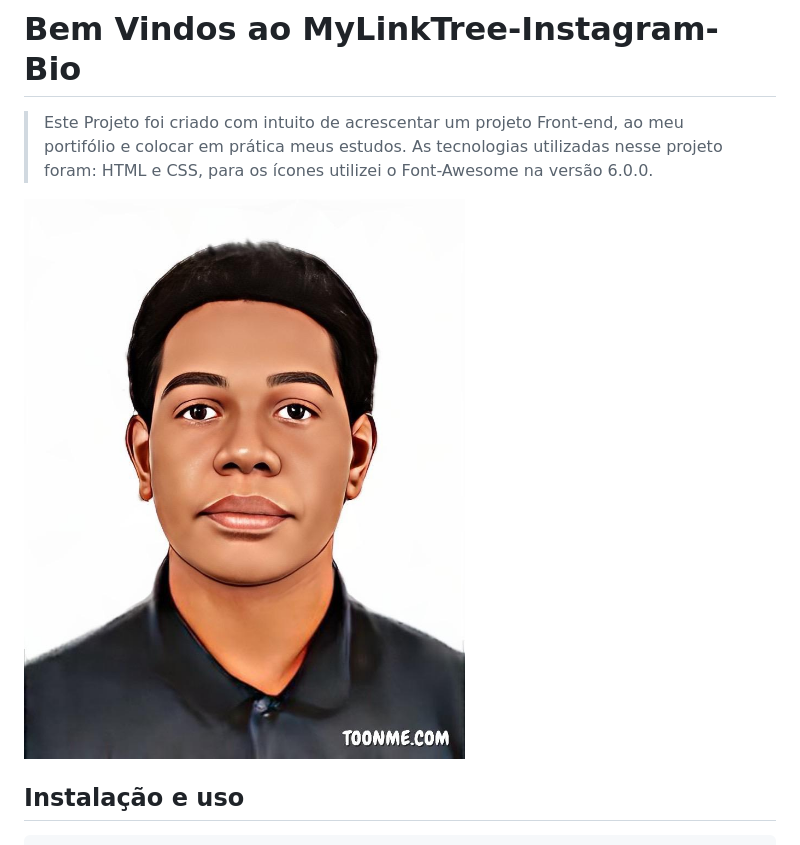
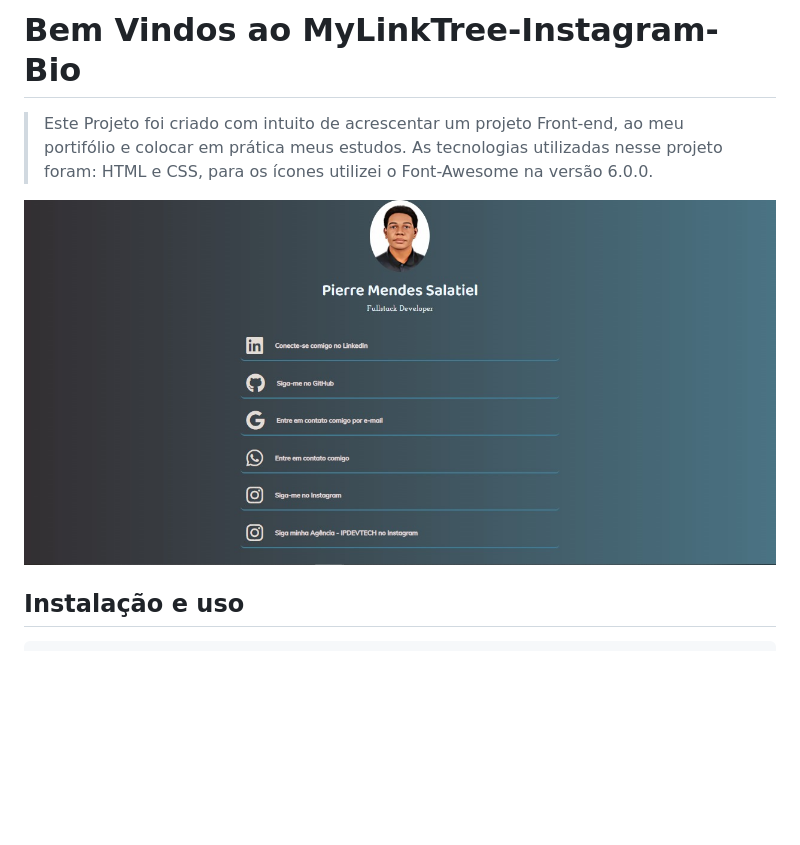
Before and after one commit to Pierre-Mendes/MyLinkTree-Instagram-Bio, a Markdown page: README.md, the part around the change. Rendered like a GitHub page; pictures changed too: Images/my-link-tree.jpeg (added); blank space fills up the shorter version.

Commit message:
Upload MyLinkTree ReadMe

```diff
--- a/README.md
+++ b/README.md
@@ -1,7 +1,7 @@
 # Bem Vindos ao MyLinkTree-Instagram-Bio
 > Este Projeto foi criado com intuito de acrescentar um projeto Front-end, ao meu portifólio e colocar em prática meus estudos. As tecnologias utilizadas nesse projeto foram: HTML e CSS, para os ícones utilizei o Font-Awesome na versão 6.0.0.
 
-<img src="Images/my-avatar.jpeg"/>
+<img src="Images/my-link-tree.jpeg"/>
 
 ## Instalação e uso
 
```
